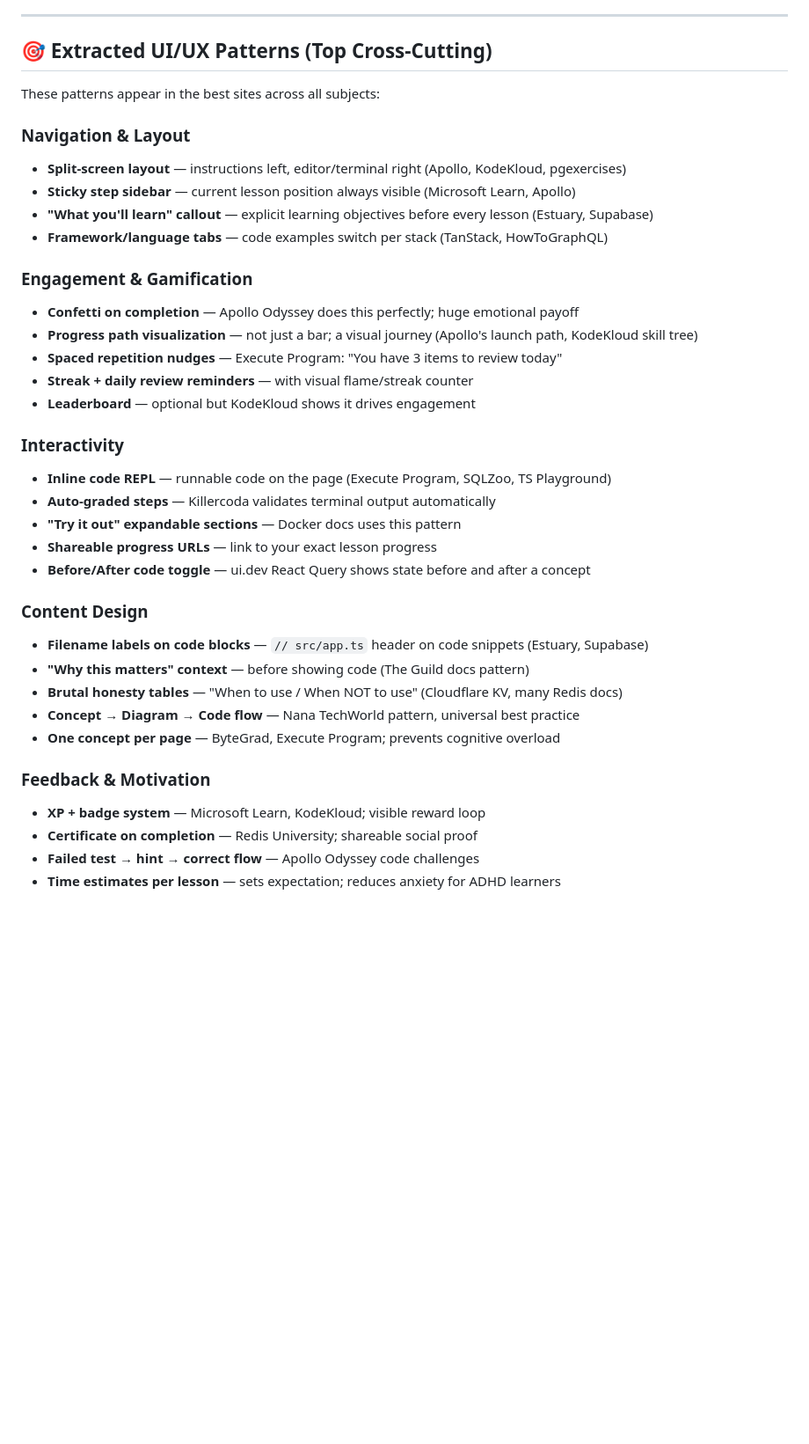
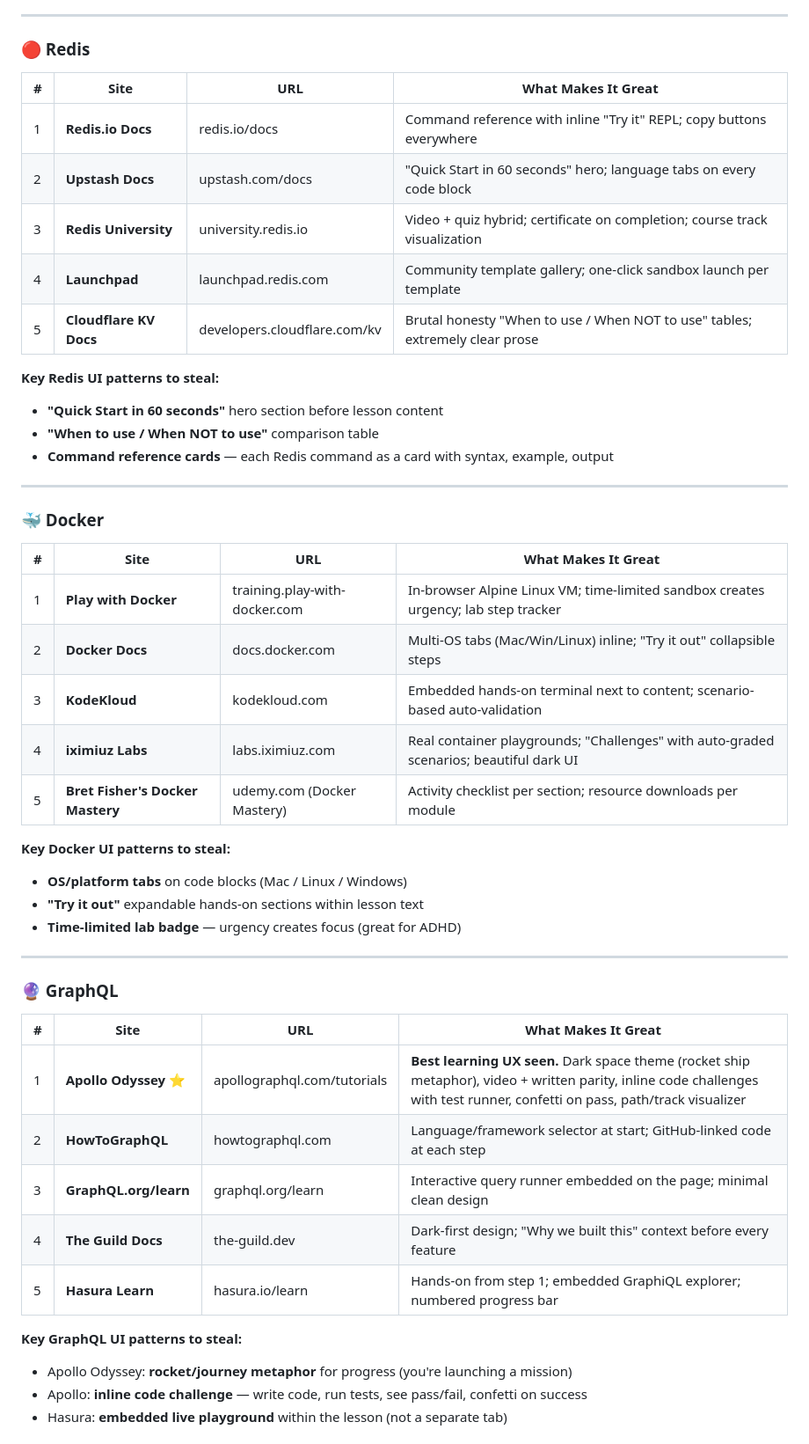
Before and after one commit to TzachiGitHub/eda-learning-site, a Markdown page: PLAN.md, the part around one of its changes. Shown at 88% size. Drawn GitHub-style; blank space fills up the shorter version.

```diff
--- a/PLAN.md
+++ b/PLAN.md
@@ -81,39 +22,49 @@
 
 ---
 
-## 🎯 Extracted UI/UX Patterns (Top Cross-Cutting)
+### 🔴 Redis
+| # | Site | URL | What Makes It Great |
+|---|------|-----|---------------------|
+| 1 | **Redis.io Docs** | redis.io/docs | Command reference with inline "Try it" REPL; copy buttons everywhere |
+| 2 | **Upstash Docs** | upstash.com/docs | "Quick Start in 60 seconds" hero; language tabs on every code block |
+| 3 | **Redis University** | university.redis.io | Video + quiz hybrid; certificate on completion; course track visualization |
+| 4 | **Launchpad** | launchpad.redis.com | Community template gallery; one-click sandbox launch per template |
+| 5 | **Cloudflare KV Docs** | developers.cloudflare.com/kv | Brutal honesty "When to use / When NOT to use" tables; extremely clear prose |
 
-These patterns appear in the best sites across all subjects:
+**Key Redis UI patterns to steal:**
+- **"Quick Start in 60 seconds"** hero section before lesson content
+- **"When to use / When NOT to use"** comparison table
+- **Command reference cards** — each Redis command as a card with syntax, example, output
 
-### Navigation & Layout
-- **Split-screen layout** — instructions left, editor/terminal right (Apollo, KodeKloud, pgexercises)
-- **Sticky step sidebar** — current lesson position always visible (Microsoft Learn, Apollo)
-- **"What you'll learn" callout** — explicit learning objectives before every lesson (Estuary, Supabase)
-- **Framework/language tabs** — code examples switch per stack (TanStack, HowToGraphQL)
+---
 
-### Engagement & Gamification
-- **Confetti on completion** — Apollo Odyssey does this perfectly; huge emotional payoff
-- **Progress path visualization** — not just a bar; a visual journey (Apollo's launch path, KodeKloud skill tree)
-- **Spaced repetition nudges** — Execute Program: "You have 3 items to review today"
-- **Streak + daily review reminders** — with visual flame/streak counter
-- **Leaderboard** — optional but KodeKloud shows it drives engagement
+### 🐳 Docker
+| # | Site | URL | What Makes It Great |
+|---|------|-----|---------------------|
+| 1 | **Play with Docker** | training.play-with-docker.com | In-browser Alpine Linux VM; time-limited sandbox creates urgency; lab step tracker |
+| 2 | **Docker Docs** | docs.docker.com | Multi-OS tabs (Mac/Win/Linux) inline; "Try it out" collapsible steps |
+| 3 | **KodeKloud** | kodekloud.com | Embedded hands-on terminal next to content; scenario-based auto-validation |
+| 4 | **iximiuz Labs** | labs.iximiuz.com | Real container playgrounds; "Challenges" with auto-graded scenarios; beautiful dark UI |
+| 5 | **Bret Fisher's Docker Mastery** | udemy.com (Docker Mastery) | Activity checklist per section; resource downloads per module |
 
-### Interactivity
-- **Inline code REPL** — runnable code on the page (Execute Program, SQLZoo, TS Playground)
-- **Auto-graded steps** — Killercoda validates terminal output automatically
-- **"Try it out" expandable sections** — Docker docs uses this pattern
-- **Shareable progress URLs** — link to your exact lesson progress
-- **Before/After code toggle** — ui.dev React Query shows state before and after a concept
+**Key Docker UI patterns to steal:**
+- **OS/platform tabs** on code blocks (Mac / Linux / Windows)
+- **"Try it out"** expandable hands-on sections within lesson text
+- **Time-limited lab badge** — urgency creates focus (great for ADHD)
 
-### Content Design
-- **Filename labels on code blocks** — `// src/app.ts` header on code snippets (Estuary, Supabase)
-- **"Why this matters" context** — before showing code (The Guild docs pattern)
-- **Brutal honesty tables** — "When to use / When NOT to use" (Cloudflare KV, many Redis docs)
-- **Concept → Diagram → Code flow** — Nana TechWorld pattern, universal best practice
-- **One concept per page** — ByteGrad, Execute Program; prevents cognitive overload
+---
 
-### Feedback & Motivation
-- **XP + badge system** — Microsoft Learn, KodeKloud; visible reward loop
-- **Certificate on completion** — Redis University; shareable social proof
-- **Failed test → hint → correct flow** — Apollo Odyssey code challenges
-- **Time estimates per lesson** — sets expectation; reduces anxiety for ADHD learners
+### 🔮 GraphQL
+| # | Site | URL | What Makes It Great |
+|---|------|-----|---------------------|
+| 1 | **Apollo Odyssey** ⭐ | apollographql.com/tutorials | **Best learning UX seen.** Dark space theme (rocket ship metaphor), video + written parity, inline code challenges with test runner, confetti on pass, path/track visualizer |
+| 2 | **HowToGraphQL** | howtographql.com | Language/framework selector at start; GitHub-linked code at each step |
+| 3 | **GraphQL.org/learn** | graphql.org/learn | Interactive query runner embedded on the page; minimal clean design |
+| 4 | **The Guild Docs** | the-guild.dev | Dark-first design; "Why we built this" context before every feature |
+| 5 | **Hasura Learn** | hasura.io/learn | Hands-on from step 1; embedded GraphiQL explorer; numbered progress bar |
+
+**Key GraphQL UI patterns to steal:**
+- Apollo Odyssey: **rocket/journey metaphor** for progress (you're launching a mission)
+- Apollo: **inline code challenge** — write code, run tests, see pass/fail, confetti on success
+- Hasura: **embedded live playground** within the lesson (not a separate tab)
+
```
Also changed, not shown: other parts of PLAN.md (+176 -126 lines).
